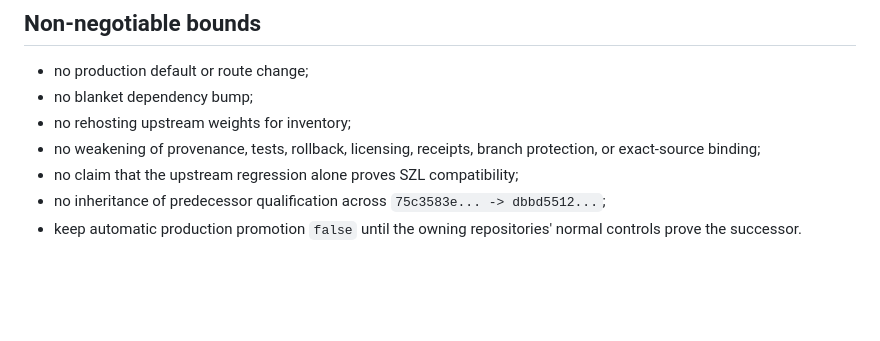
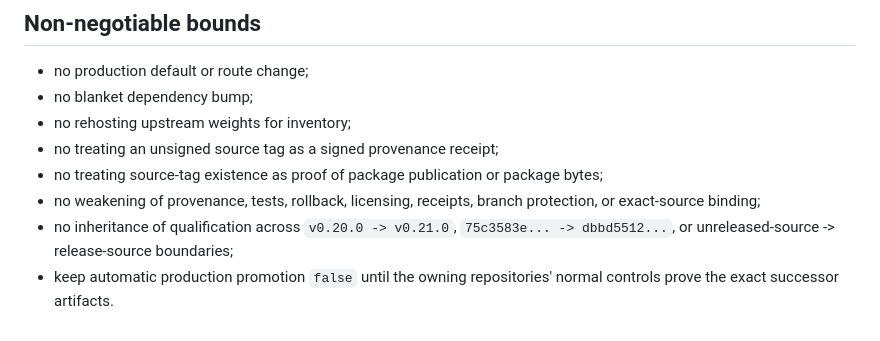
Before and after one commit to szl-holdings/szl-frontier, a Markdown page: docs/CODEX_TRANSFORMERS_PEFT_MODULES_TO_SAVE_SUCCESSOR_2026-09-14.md, the part around one of its changes. Rendered like a GitHub page; blank space fills up the shorter version.

```diff
--- a/docs/CODEX_TRANSFORMERS_PEFT_MODULES_TO_SAVE_SUCCESSOR_2026-09-14.md
+++ b/docs/CODEX_TRANSFORMERS_PEFT_MODULES_TO_SAVE_SUCCESSOR_2026-09-14.md
@@ -41,7 +53,8 @@ Do not use a network-only test as the sole gate. A bounded optional upstream smo
 - no production default or route change;
 - no blanket dependency bump;
 - no rehosting upstream weights for inventory;
+- no treating an unsigned source tag as a signed provenance receipt;
+- no treating source-tag existence as proof of package publication or package bytes;
 - no weakening of provenance, tests, rollback, licensing, receipts, branch protection, or exact-source binding;
-- no claim that the upstream regression alone proves SZL compatibility;
-- no inheritance of predecessor qualification across `75c3583e... -> dbbd5512...`;
-- keep automatic production promotion `false` until the owning repositories' normal controls prove the successor.
+- no inheritance of qualification across `v0.20.0 -> v0.21.0`, `75c3583e... -> dbbd5512...`, or unreleased-source -> release-source boundaries;
+- keep automatic production promotion `false` until the owning repositories' normal controls prove the exact successor artifacts.
```
Also changed, not shown: other parts of docs/CODEX_TRANSFORMERS_PEFT_MODULES_TO_SAVE_SUCCESSOR_2026-09-14.md (+33 -21 lines).
